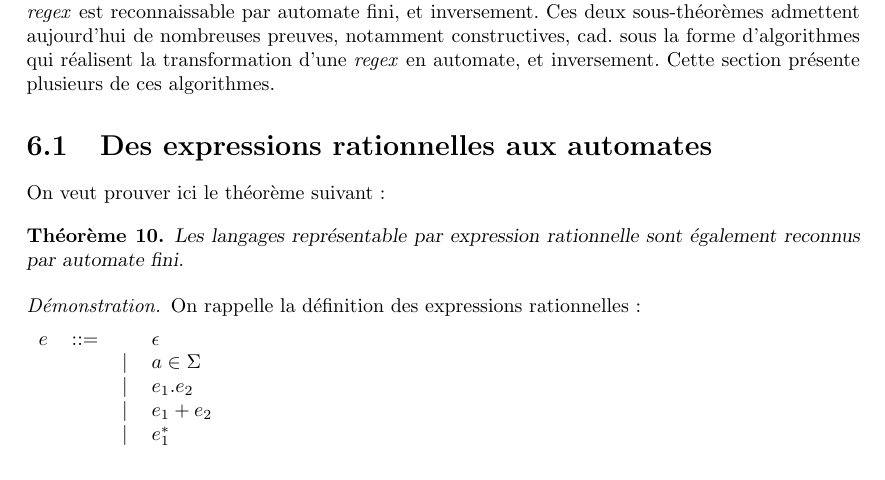
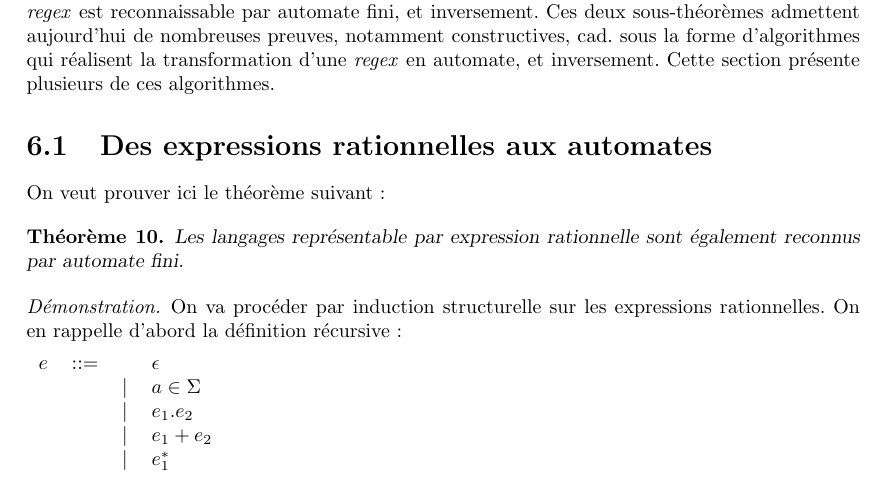
Before and after one commit to PLBegay/BFTAL_sym, a LaTeX document (poly/sources/poly.tex, which reads poly/sources/kleene.tex): part of page 47 of 53, cut so that both start at the same text. Compiled offline with pdfLaTeX.

Commit message:
reformulation regex -> AFD

```diff
--- a/poly/sources/kleene.tex
+++ b/poly/sources/kleene.tex
@@ -20,7 +20,7 @@ Les langages représentable par expression rationnelle sont également reconnus
 \end{theorem}
 
 \begin{proof}
-On rappelle la définition des expressions rationnelles :
+On va procéder par induction structurelle sur les expressions rationnelles. On en rappelle d'abord la définition récursive :
 
 \begin{tabular}{cccl}
 $e$ & $\textcolor{black}{::=}$ & & $\epsilon$\\
```
